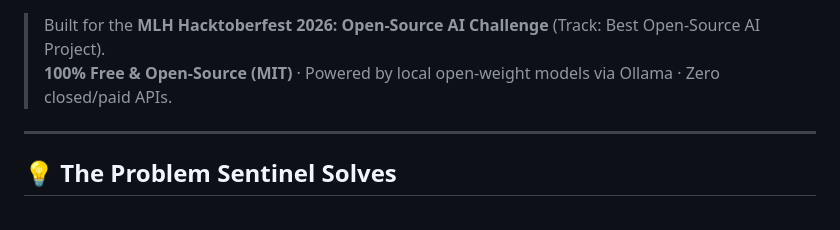
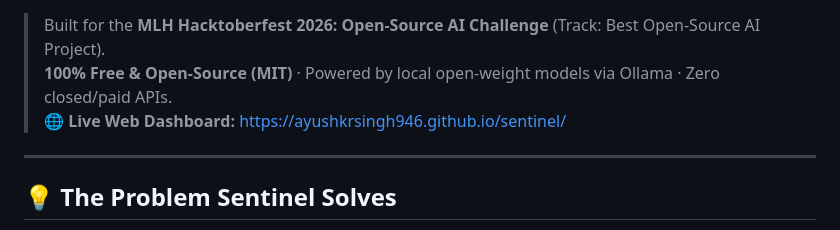
Before and after one commit to ayushkrsingh946/sentinel, a Markdown page: README.md, the part around one of its changes. Rendered like a GitHub page.

Commit message:
docs: add live website link to README and FINAL_STATUS

```diff
--- a/README.md
+++ b/README.md
@@ -7,6 +8,7 @@
 
 > Built for the **MLH Hacktoberfest 2026: Open-Source AI Challenge** (Track: Best Open-Source AI Project).
 > **100% Free & Open-Source (MIT)** · Powered by local open-weight models via Ollama · Zero closed/paid APIs.
+> 🌐 **Live Web Dashboard:** [https://ayushkrsingh946.github.io/sentinel/](https://ayushkrsingh946.github.io/sentinel/)
 
 ---
 
```
Also changed, not shown: other parts of README.md (+1 -0 lines), FINAL_STATUS.md (+1 -1 lines).
